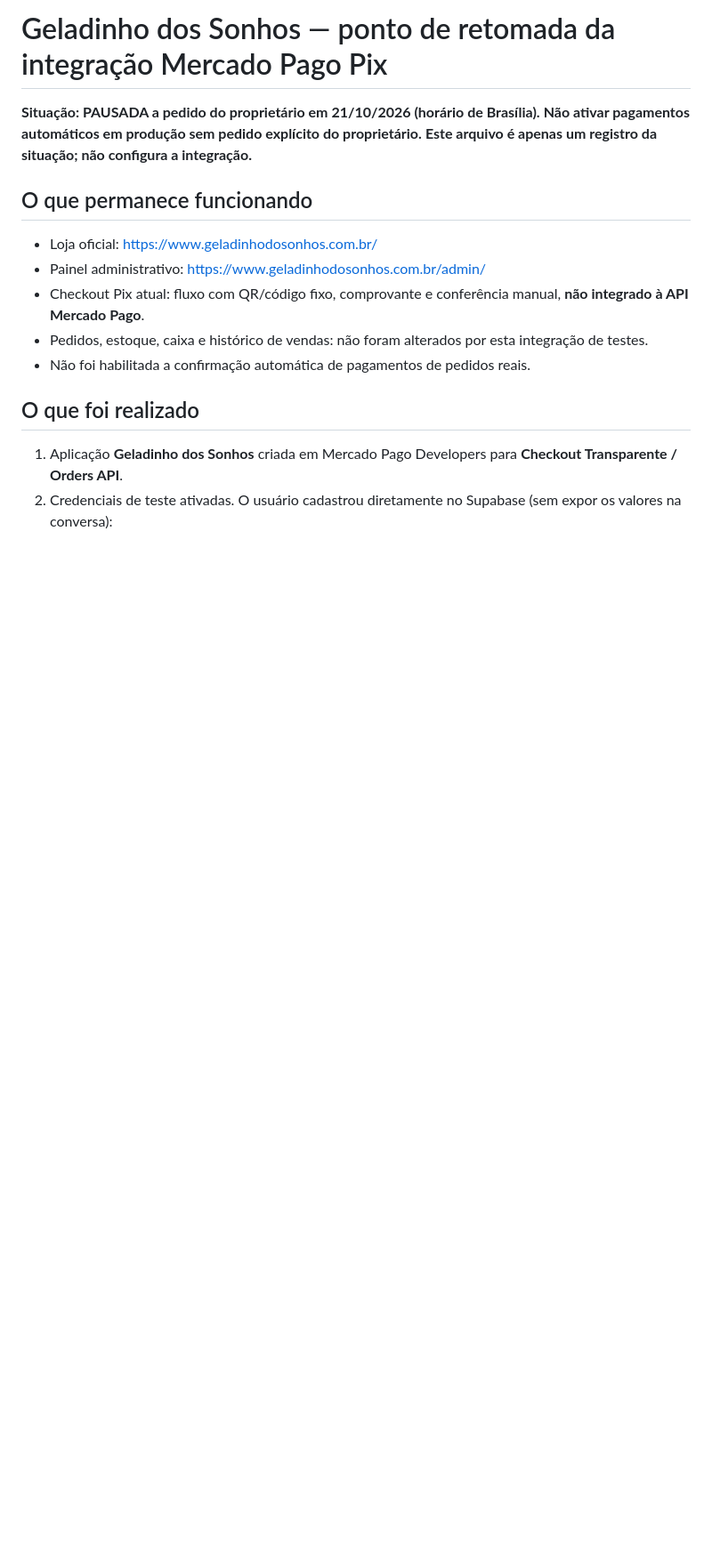
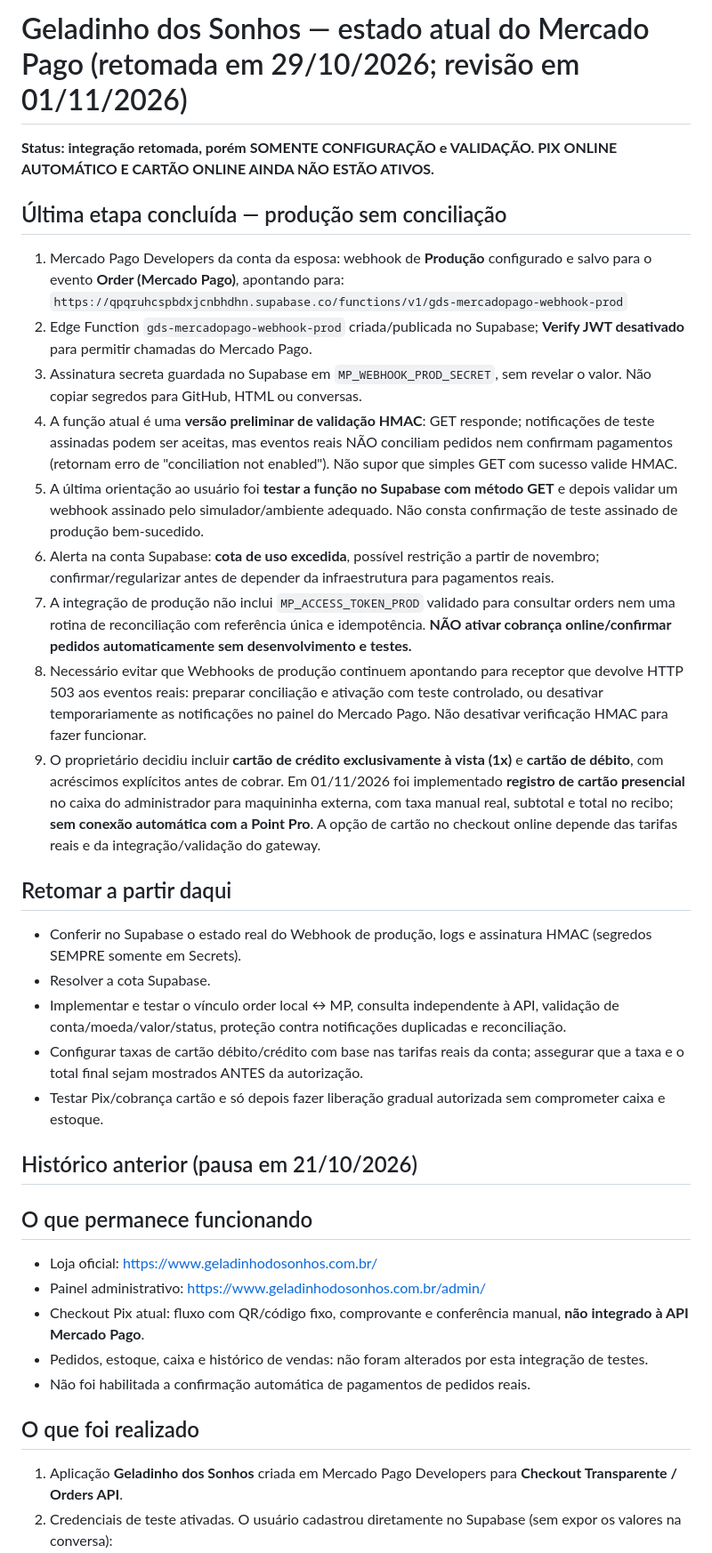
Before and after one commit to maiconleoni1991-lang/Geladinho-Do-Sonhos-, a Markdown page: docs/RETOMADA-MERCADO-PAGO-PIX.md, the part around one of its changes. Shown at 89% size. Drawn GitHub-style; blank space fills up the shorter version.

Commit message:
Atualizar ponto de retomada Mercado Pago: webhook prod configurado, segredo salvo, cartao presencial e pendencias

```diff
--- a/docs/RETOMADA-MERCADO-PAGO-PIX.md
+++ b/docs/RETOMADA-MERCADO-PAGO-PIX.md
@@ -1,8 +1,27 @@
-# Geladinho dos Sonhos — ponto de retomada da integração Mercado Pago Pix
+# Geladinho dos Sonhos — estado atual do Mercado Pago (retomada em 29/10/2026; revisão em 01/11/2026)
 
-**Situação: PAUSADA a pedido do proprietário em 21/10/2026 (horário de Brasília).**
-**Não ativar pagamentos automáticos em produção sem pedido explícito do proprietário.**
-**Este arquivo é apenas um registro da situação; não configura a integração.**
+**Status: integração retomada, porém SOMENTE CONFIGURAÇÃO e VALIDAÇÃO. PIX ONLINE AUTOMÁTICO E CARTÃO ONLINE AINDA NÃO ESTÃO ATIVOS.**
+
+## Última etapa concluída — produção sem conciliação
+1. Mercado Pago Developers da conta da esposa: webhook de **Produção** configurado e salvo para o evento **Order (Mercado Pago)**, apontando para:
+   `https://qpqruhcspbdxjcnbhdhn.supabase.co/functions/v1/gds-mercadopago-webhook-prod`
+2. Edge Function `gds-mercadopago-webhook-prod` criada/publicada no Supabase; **Verify JWT desativado** para permitir chamadas do Mercado Pago.
+3. Assinatura secreta guardada no Supabase em `MP_WEBHOOK_PROD_SECRET`, sem revelar o valor. Não copiar segredos para GitHub, HTML ou conversas.
+4. A função atual é uma **versão preliminar de validação HMAC**: GET responde; notificações de teste assinadas podem ser aceitas, mas eventos reais NÃO conciliam pedidos nem confirmam pagamentos (retornam erro de "conciliation not enabled"). Não supor que simples GET com sucesso valide HMAC.
+5. A última orientação ao usuário foi **testar a função no Supabase com método GET** e depois validar um webhook assinado pelo simulador/ambiente adequado. Não consta confirmação de teste assinado de produção bem-sucedido.
+6. Alerta na conta Supabase: **cota de uso excedida**, possível restrição a partir de novembro; confirmar/regularizar antes de depender da infraestrutura para pagamentos reais.
+7. A integração de produção não inclui `MP_ACCESS_TOKEN_PROD` validado para consultar orders nem uma rotina de reconciliação com referência única e idempotência. **NÃO ativar cobrança online/confirmar pedidos automaticamente sem desenvolvimento e testes.**
+8. Necessário evitar que Webhooks de produção continuem apontando para receptor que devolve HTTP 503 aos eventos reais: preparar conciliação e ativação com teste controlado, ou desativar temporariamente as notificações no painel do Mercado Pago. Não desativar verificação HMAC para fazer funcionar.
+9. O proprietário decidiu incluir **cartão de crédito exclusivamente à vista (1x)** e **cartão de débito**, com acréscimos explícitos antes de cobrar. Em 01/11/2026 foi implementado **registro de cartão presencial** no caixa do administrador para maquininha externa, com taxa manual real, subtotal e total no recibo; **sem conexão automática com a Point Pro**. A opção de cartão no checkout online depende das tarifas reais e da integração/validação do gateway.
+
+## Retomar a partir daqui
+- Conferir no Supabase o estado real do Webhook de produção, logs e assinatura HMAC (segredos SEMPRE somente em Secrets).
+- Resolver a cota Supabase.
+- Implementar e testar o vínculo order local ↔ MP, consulta independente à API, validação de conta/moeda/valor/status, proteção contra notificações duplicadas e reconciliação.
+- Configurar taxas de cartão débito/crédito com base nas tarifas reais da conta; assegurar que a taxa e o total final sejam mostrados ANTES da autorização.
+- Testar Pix/cobrança cartão e só depois fazer liberação gradual autorizada sem comprometer caixa e estoque.
+
+## Histórico anterior (pausa em 21/10/2026)
 
 ## O que permanece funcionando
 
```
Also changed, not shown: other parts of docs/RETOMADA-MERCADO-PAGO-PIX.md (+1 -1 lines).
